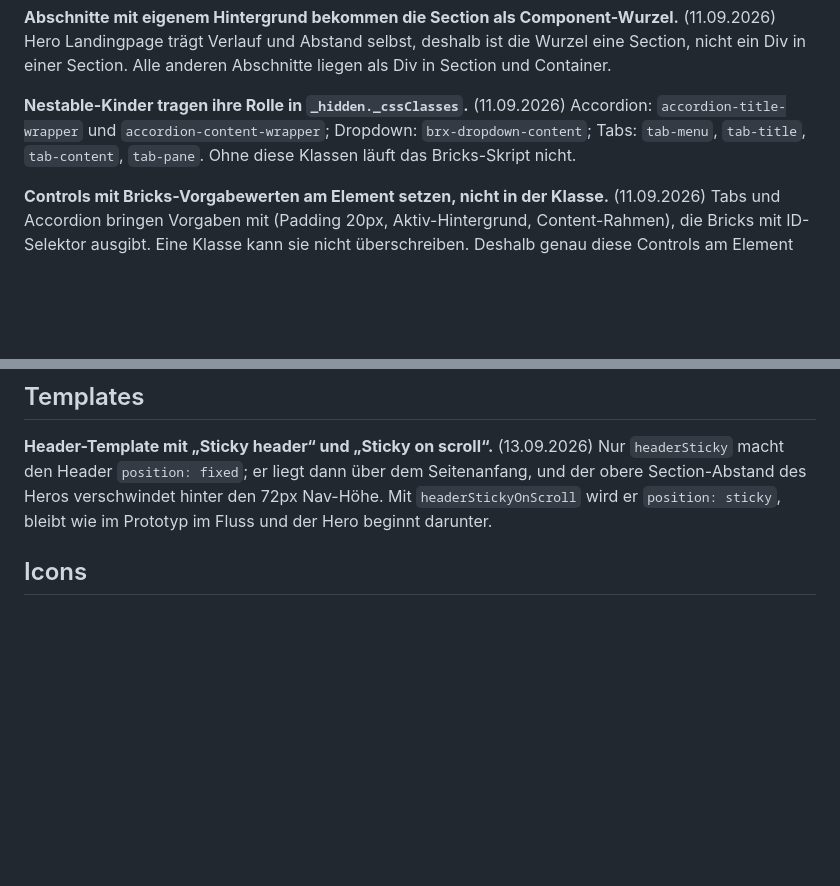
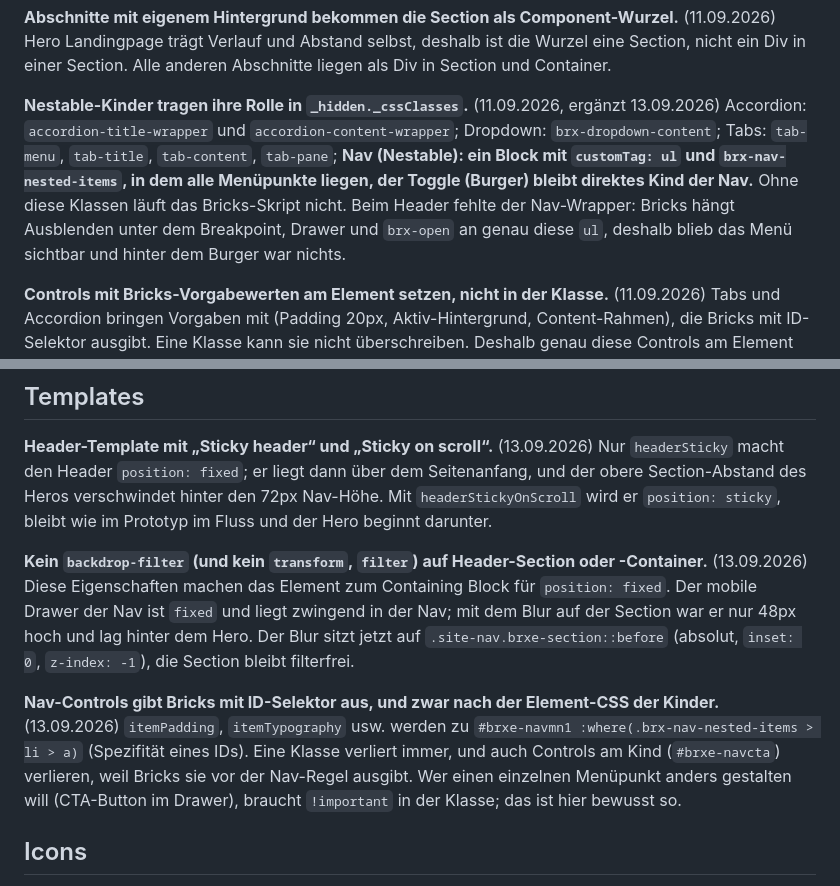
Before and after one commit to mediadolphin/digital-avenue, a Markdown page: handoff/MERKREGELN.md, 2 parts joined by grey strips. Rendered like a GitHub page; blank space fills up the shorter version.

```diff
--- a/handoff/MERKREGELN.md
+++ b/handoff/MERKREGELN.md
@@ -108,10 +108,15 @@ einer Section. Alle anderen Abschnitte liegen als Div in Section und
 Container.
 
 **Nestable-Kinder tragen ihre Rolle in `_hidden._cssClasses`.**
-(11.09.2026) Accordion: `accordion-title-wrapper` und
+(11.09.2026, ergänzt 13.09.2026) Accordion: `accordion-title-wrapper` und
 `accordion-content-wrapper`; Dropdown: `brx-dropdown-content`; Tabs:
-`tab-menu`, `tab-title`, `tab-content`, `tab-pane`. Ohne diese Klassen
-läuft das Bricks-Skript nicht.
+`tab-menu`, `tab-title`, `tab-content`, `tab-pane`; **Nav (Nestable):
+ein Block mit `customTag: ul` und `brx-nav-nested-items`, in dem alle
+Menüpunkte liegen, der Toggle (Burger) bleibt direktes Kind der Nav.**
+Ohne diese Klassen läuft das Bricks-Skript nicht. Beim Header fehlte der
+Nav-Wrapper: Bricks hängt Ausblenden unter dem Breakpoint, Drawer und
+`brx-open` an genau diese `ul`, deshalb blieb das Menü sichtbar und hinter
+dem Burger war nichts.
 
 **Controls mit Bricks-Vorgabewerten am Element setzen, nicht in der Klasse.**
 (11.09.2026) Tabs und Accordion bringen Vorgaben mit (Padding 20px,
@@ -177,6 +182,22 @@ dem Seitenanfang, und der obere Section-Abstand des Heros verschwindet
 hinter den 72px Nav-Höhe. Mit `headerStickyOnScroll` wird er `position:
 sticky`, bleibt wie im Prototyp im Fluss und der Hero beginnt darunter.
 
+**Kein `backdrop-filter` (und kein `transform`, `filter`) auf Header-Section
+oder -Container.** (13.09.2026) Diese Eigenschaften machen das Element zum
+Containing Block für `position: fixed`. Der mobile Drawer der Nav ist
+`fixed` und liegt zwingend in der Nav; mit dem Blur auf der Section war
+er nur 48px hoch und lag hinter dem Hero. Der Blur sitzt jetzt auf
+`.site-nav.brxe-section::before` (absolut, `inset: 0`, `z-index: -1`),
+die Section bleibt filterfrei.
+
+**Nav-Controls gibt Bricks mit ID-Selektor aus, und zwar nach der
+Element-CSS der Kinder.** (13.09.2026) `itemPadding`, `itemTypography`
+usw. werden zu `#brxe-navmn1 :where(.brx-nav-nested-items > li > a)`
+(Spezifität eines IDs). Eine Klasse verliert immer, und auch Controls am
+Kind (`#brxe-navcta`) verlieren, weil Bricks sie vor der Nav-Regel
+ausgibt. Wer einen einzelnen Menüpunkt anders gestalten will (CTA-Button
+im Drawer), braucht `!important` in der Klasse; das ist hier bewusst so.
+
 ## Icons
 
 **SVGs vor dem Upload durch den SVG → Bricks Optimizer.** (11.09.2026)
```
Also changed, not shown: handoff/STATUS.md (+2 -0 lines), handoff/import/README.md (+22 -6 lines).
